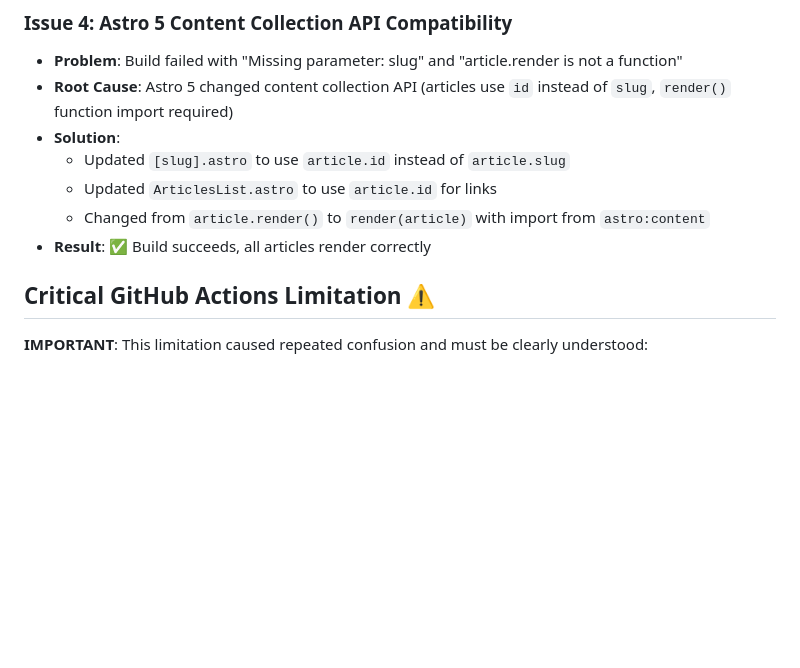
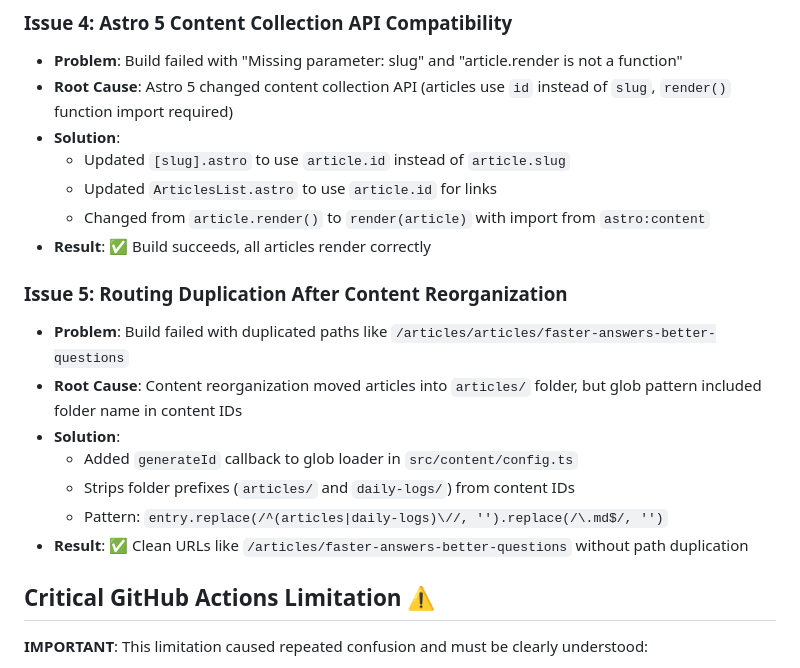
Before and after one commit to meaningfool/meaningfool.github.io, a Markdown page: DEV_LOG.md, the part around the change. Rendered like a GitHub page; blank space fills up the shorter version.

Commit message:
Document routing duplication fix in devlog
Add Issue 5 documenting how generateId callback resolved the
/articles/articles/ path duplication after content reorganization

🤖 Generated with [Claude Code](https://claude.ai/code)

Co-Authored-By: Claude <noreply@anthropic.com>

```diff
--- a/DEV_LOG.md
+++ b/DEV_LOG.md
@@ -32,6 +32,15 @@ Successfully implemented separated content management between `meaningfool.githu
   - Updated `ArticlesList.astro` to use `article.id` for links
   - Changed from `article.render()` to `render(article)` with import from `astro:content`
 - **Result**: ✅ Build succeeds, all articles render correctly
+
+### Issue 5: Routing Duplication After Content Reorganization
+- **Problem**: Build failed with duplicated paths like `/articles/articles/faster-answers-better-questions`
+- **Root Cause**: Content reorganization moved articles into `articles/` folder, but glob pattern included folder name in content IDs
+- **Solution**:
+  - Added `generateId` callback to glob loader in `src/content/config.ts`
+  - Strips folder prefixes (`articles/` and `daily-logs/`) from content IDs
+  - Pattern: `entry.replace(/^(articles|daily-logs)\//, '').replace(/\.md$/, '')`
+- **Result**: ✅ Clean URLs like `/articles/faster-answers-better-questions` without path duplication
 
 ## Critical GitHub Actions Limitation ⚠️
 
```
